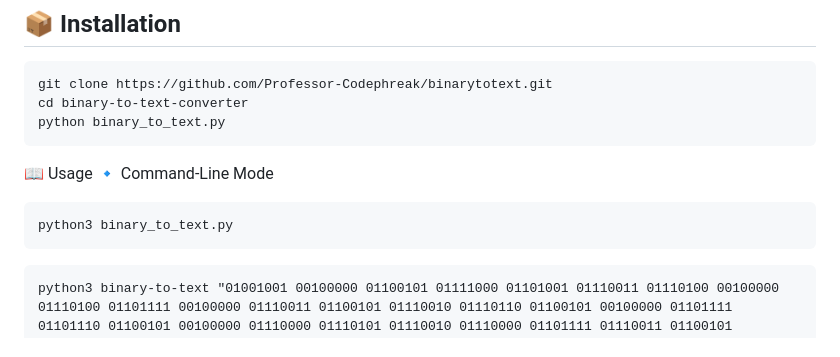
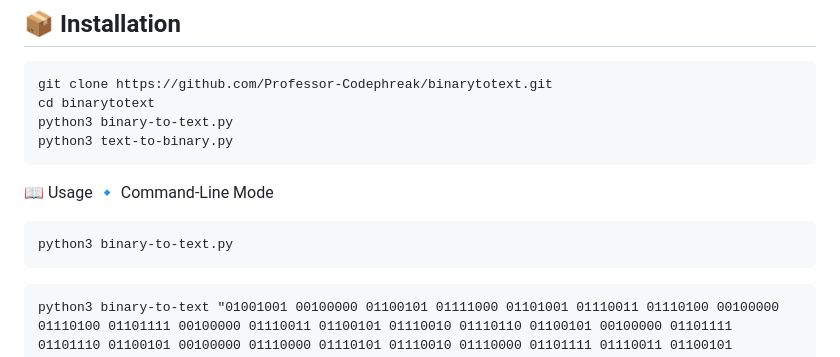
Before and after one commit to Professor-Codephreak/binarytotext, a Markdown page: README.md, the part around the change. GitHub-like rendering.

````diff
--- a/README.md
+++ b/README.md
@@ -55,13 +55,14 @@ This Python program converts binary strings into human-readable text. It is desi
 
 ```bash
 git clone https://github.com/Professor-Codephreak/binarytotext.git
-cd binary-to-text-converter
-python binary_to_text.py
+cd binarytotext
+python3 binary-to-text.py
+python3 text-to-binary.py
 ```
 📖 Usage
 🔹 Command-Line Mode
 ```bash
-python3 binary_to_text.py
+python3 binary-to-text.py
 ```
 
 ```binary
````
